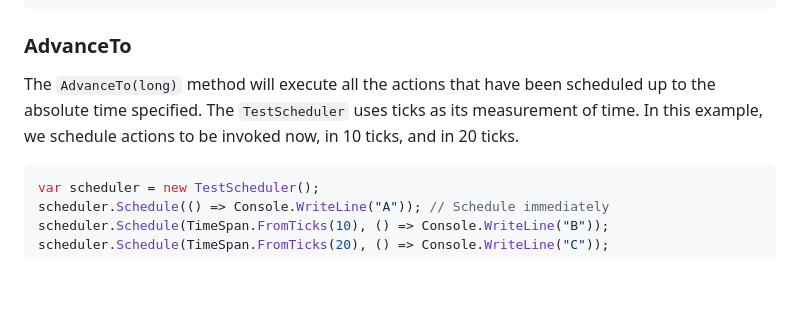
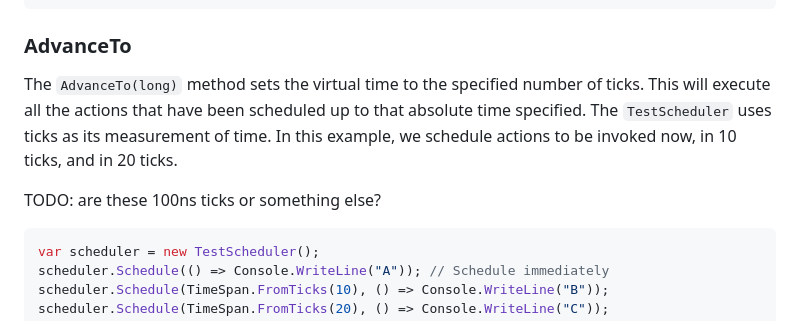
Before and after one commit to LeeCampbell/IntroToRx, a Markdown page: content/91_TestingRx.md, the part around one of its changes. Rendered like a GitHub page; blank space fills up the shorter version.

````diff
--- a/content/91_TestingRx.md
+++ b/content/91_TestingRx.md
@@ -148,7 +78,9 @@ public class TestScheduler : // ...
 
 ### AdvanceTo
 
-The `AdvanceTo(long)` method will execute all the actions that have been scheduled up to the absolute time specified. The `TestScheduler` uses ticks as its measurement of time. In this example, we schedule actions to be invoked now, in 10 ticks, and in 20 ticks.
+The `AdvanceTo(long)` method sets the virtual time to the specified number of ticks. This will execute all the actions that have been scheduled up to that absolute time specified. The `TestScheduler` uses ticks as its measurement of time. In this example, we schedule actions to be invoked now, in 10 ticks, and in 20 ticks.
+
+TODO: are these 100ns ticks or something else?
 
 ```csharp
 var scheduler = new TestScheduler();
````
Also changed, not shown: other parts of content/91_TestingRx.md (+17 -87 lines).
